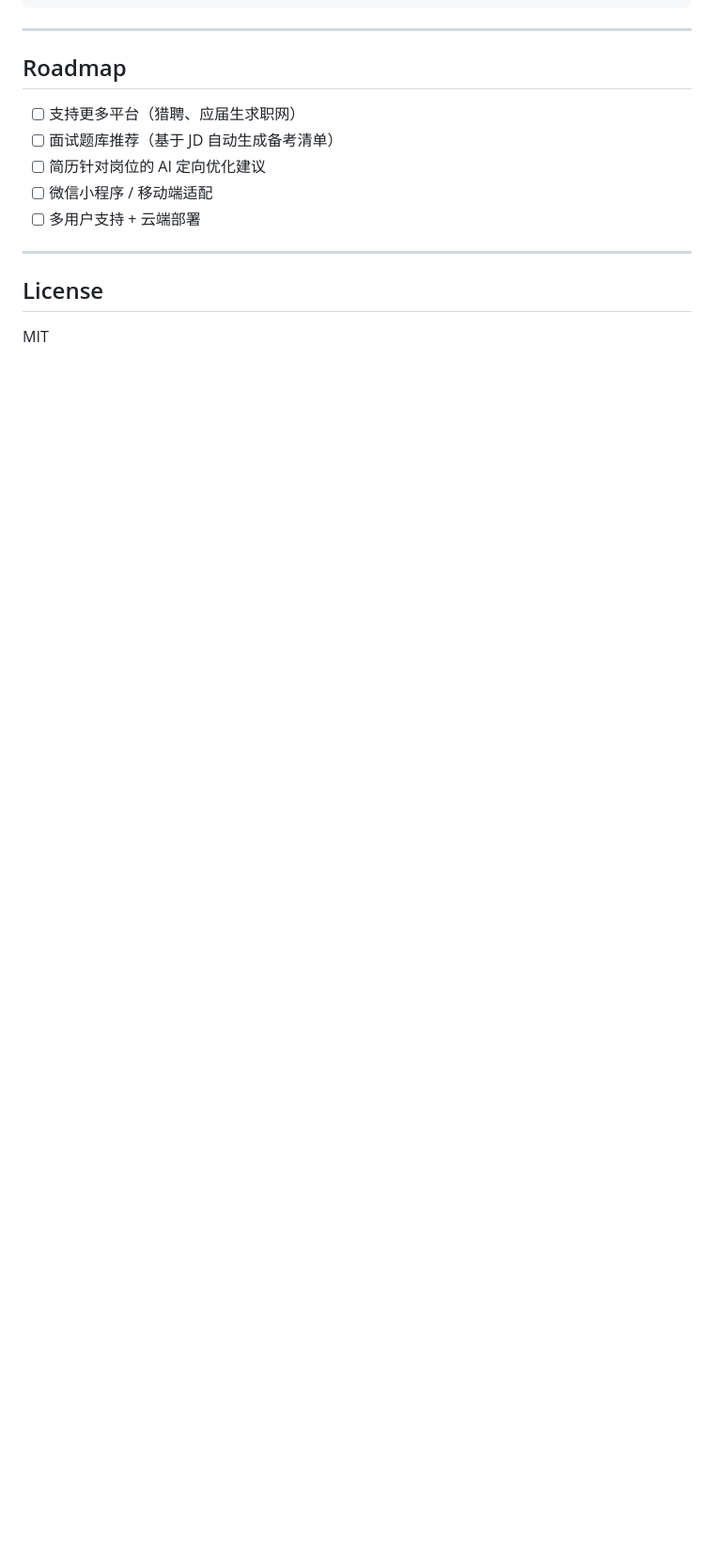
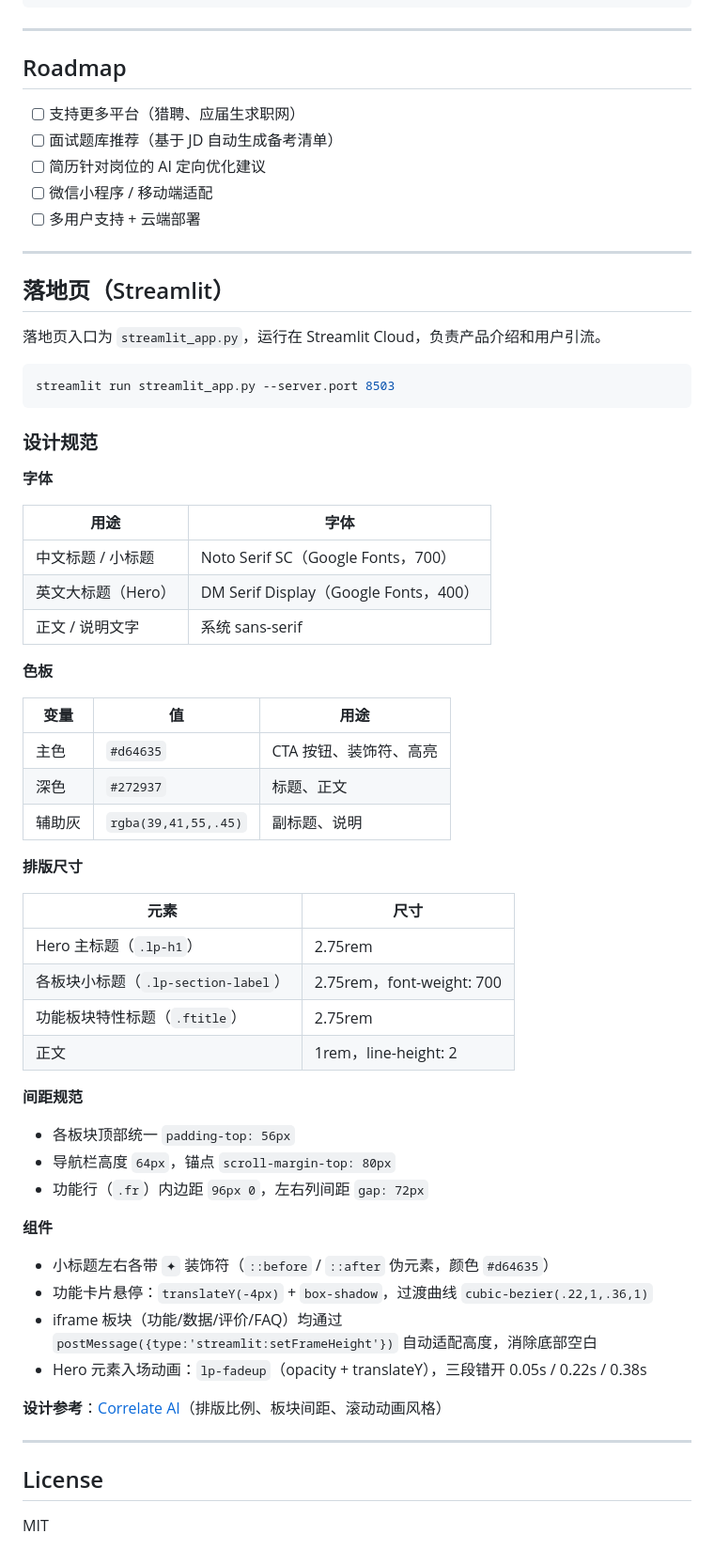
Before and after one commit to ihcoaixnaug/job-application, a Markdown page: README.md, the part around the change. Shown at 94% size. Rendered like a GitHub page; blank space fills up the shorter version.

Commit message:
docs: add landing page design spec to README

````diff
--- a/README.md
+++ b/README.md
@@ -181,6 +181,58 @@ job-application/
 
 ---
 
+## 落地页（Streamlit）
+
+落地页入口为 `streamlit_app.py`，运行在 Streamlit Cloud，负责产品介绍和用户引流。
+
+```bash
+streamlit run streamlit_app.py --server.port 8503
+```
+
+### 设计规范
+
+**字体**
+
+| 用途 | 字体 |
+|---|---|
+| 中文标题 / 小标题 | Noto Serif SC（Google Fonts，700）|
+| 英文大标题（Hero） | DM Serif Display（Google Fonts，400）|
+| 正文 / 说明文字 | 系统 sans-serif |
+
+**色板**
+
+| 变量 | 值 | 用途 |
+|---|---|---|
+| 主色 | `#d64635` | CTA 按钮、装饰符、高亮 |
+| 深色 | `#272937` | 标题、正文 |
+| 辅助灰 | `rgba(39,41,55,.45)` | 副标题、说明 |
+
+**排版尺寸**
+
+| 元素 | 尺寸 |
+|---|---|
+| Hero 主标题（`.lp-h1`） | 2.75rem |
+| 各板块小标题（`.lp-section-label`） | 2.75rem，font-weight: 700 |
+| 功能板块特性标题（`.ftitle`） | 2.75rem |
+| 正文 | 1rem，line-height: 2 |
+
+**间距规范**
+
+- 各板块顶部统一 `padding-top: 56px`
+- 导航栏高度 `64px`，锚点 `scroll-margin-top: 80px`
+- 功能行（`.fr`）内边距 `96px 0`，左右列间距 `gap: 72px`
+
+**组件**
+
+- 小标题左右各带 `✦` 装饰符（`::before` / `::after` 伪元素，颜色 `#d64635`）
+- 功能卡片悬停：`translateY(-4px)` + `box-shadow`，过渡曲线 `cubic-bezier(.22,1,.36,1)`
+- iframe 板块（功能/数据/评价/FAQ）均通过 `postMessage({type:'streamlit:setFrameHeight'})` 自动适配高度，消除底部空白
+- Hero 元素入场动画：`lp-fadeup`（opacity + translateY），三段错开 0.05s / 0.22s / 0.38s
+
+**设计参考**：[Correlate AI](https://www.thecorrelate.com/)（排版比例、板块间距、滚动动画风格）
+
+---
+
 ## License
 
 MIT
````
